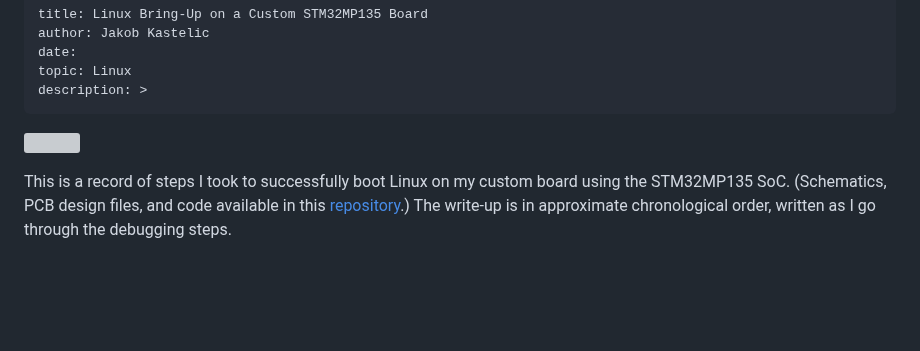
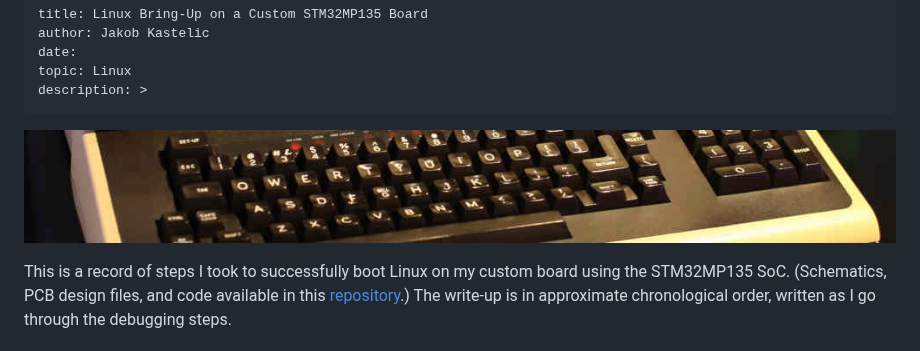
Before and after one commit to js216/embd, a Markdown page: drafts/linux-bringup-on-custom-stm32mp135-board.md, the part around the change. Rendered like a GitHub page; blank space fills up the shorter version; grey boxes are pictures that could not be loaded.

Commit message:
change banner

```diff
--- a/drafts/linux-bringup-on-custom-stm32mp135-board.md
+++ b/drafts/linux-bringup-on-custom-stm32mp135-board.md
@@ -6,7 +6,7 @@ topic: Linux
 description: >
 ---
 
-![](../images/zen.jpg)
+![](../images/vt.jpg)
 
 This is a record of steps I took to successfully boot Linux on my custom board
 using the STM32MP135 SoC. (Schematics, PCB design files, and code available in
```
Also changed, not shown: banners.md (+0 -2 lines).
